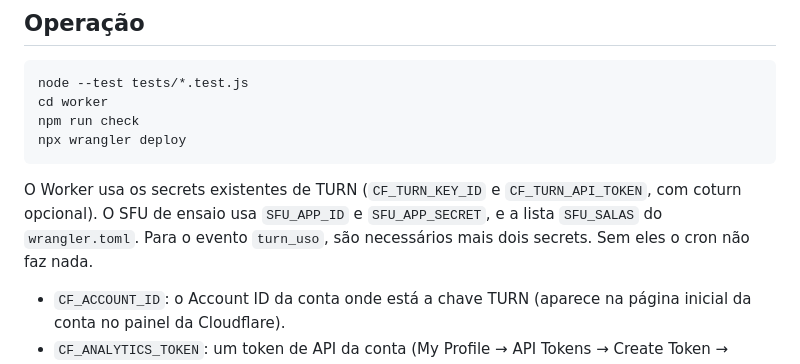
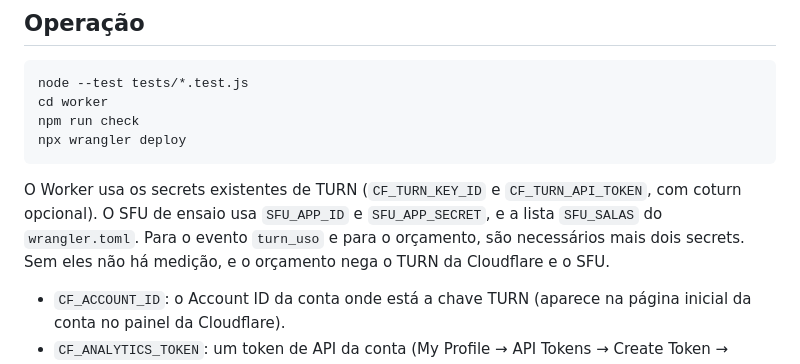
Before and after one commit to galm-dev/disgalm.galm.ai, a Markdown page: README.md, the part around one of its changes. Drawn GitHub-style.

```diff
--- a/README.md
+++ b/README.md
@@ -199,8 +241,9 @@ npx wrangler deploy
 O Worker usa os secrets existentes de TURN (`CF_TURN_KEY_ID` e
 `CF_TURN_API_TOKEN`, com coturn opcional). O SFU de ensaio usa `SFU_APP_ID` e
 `SFU_APP_SECRET`, e a lista `SFU_SALAS` do `wrangler.toml`.
-Para o evento `turn_uso`, são necessários mais dois secrets. Sem eles o cron não
-faz nada.
+Para o evento `turn_uso` e para o orçamento, são necessários mais dois
+secrets. Sem eles não há medição, e o orçamento nega o TURN da Cloudflare e o
+SFU.
 
 - `CF_ACCOUNT_ID`: o Account ID da conta onde está a chave TURN (aparece na
   página inicial da conta no painel da Cloudflare).
```
Also changed, not shown: other parts of README.md (+48 -6 lines), 1 other file.
